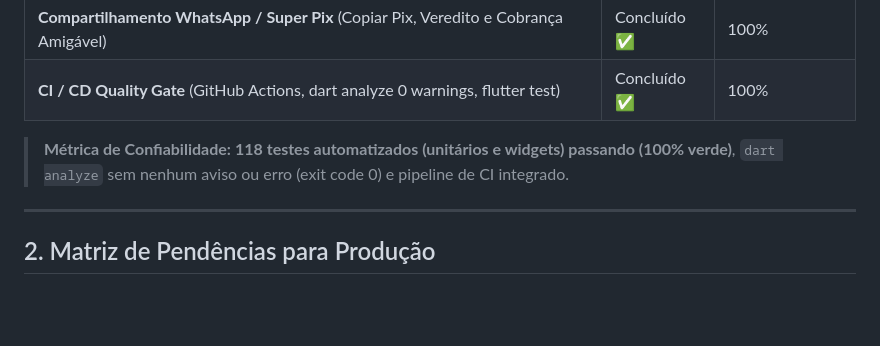
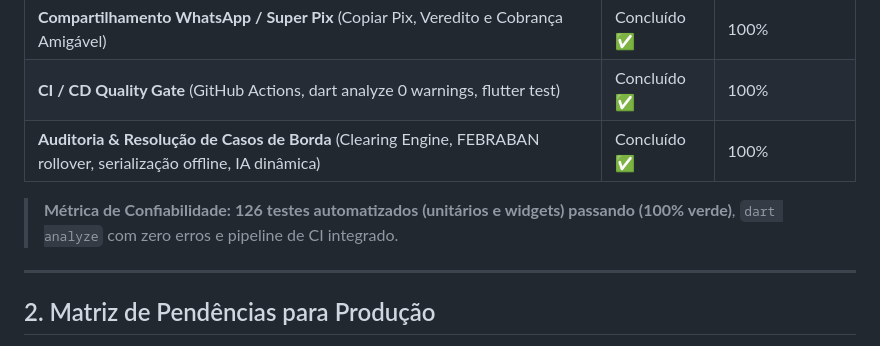
Before and after one commit to kelcalegari/OmniLar, a Markdown page: Documentacao/o_que_falta_fazer.md, the part around the change. Drawn GitHub-style; blank space fills up the shorter version.

Commit message:
docs: update roadmap with 126 passing tests and edge cases audit completion

```diff
--- a/Documentacao/o_que_falta_fazer.md
+++ b/Documentacao/o_que_falta_fazer.md
@@ -28,8 +28,9 @@ Este documento consolida o estado atual do desenvolvimento e mapeia com clareza
 | **Integração Real Supabase** (AuthDataSource e FinanceDataSource) | Concluído ✅ | 100% |
 | **Compartilhamento WhatsApp / Super Pix** (Copiar Pix, Veredito e Cobrança Amigável) | Concluído ✅ | 100% |
 | **CI / CD Quality Gate** (GitHub Actions, dart analyze 0 warnings, flutter test) | Concluído ✅ | 100% |
+| **Auditoria & Resolução de Casos de Borda** (Clearing Engine, FEBRABAN rollover, serialização offline, IA dinâmica) | Concluído ✅ | 100% |
 
-> **Métrica de Confiabilidade:** **118 testes automatizados (unitários e widgets) passando (100% verde)**, `dart analyze` sem nenhum aviso ou erro (exit code 0) e pipeline de CI integrado.
+> **Métrica de Confiabilidade:** **126 testes automatizados (unitários e widgets) passando (100% verde)**, `dart analyze` com zero erros e pipeline de CI integrado.
 
 ---
 
```
